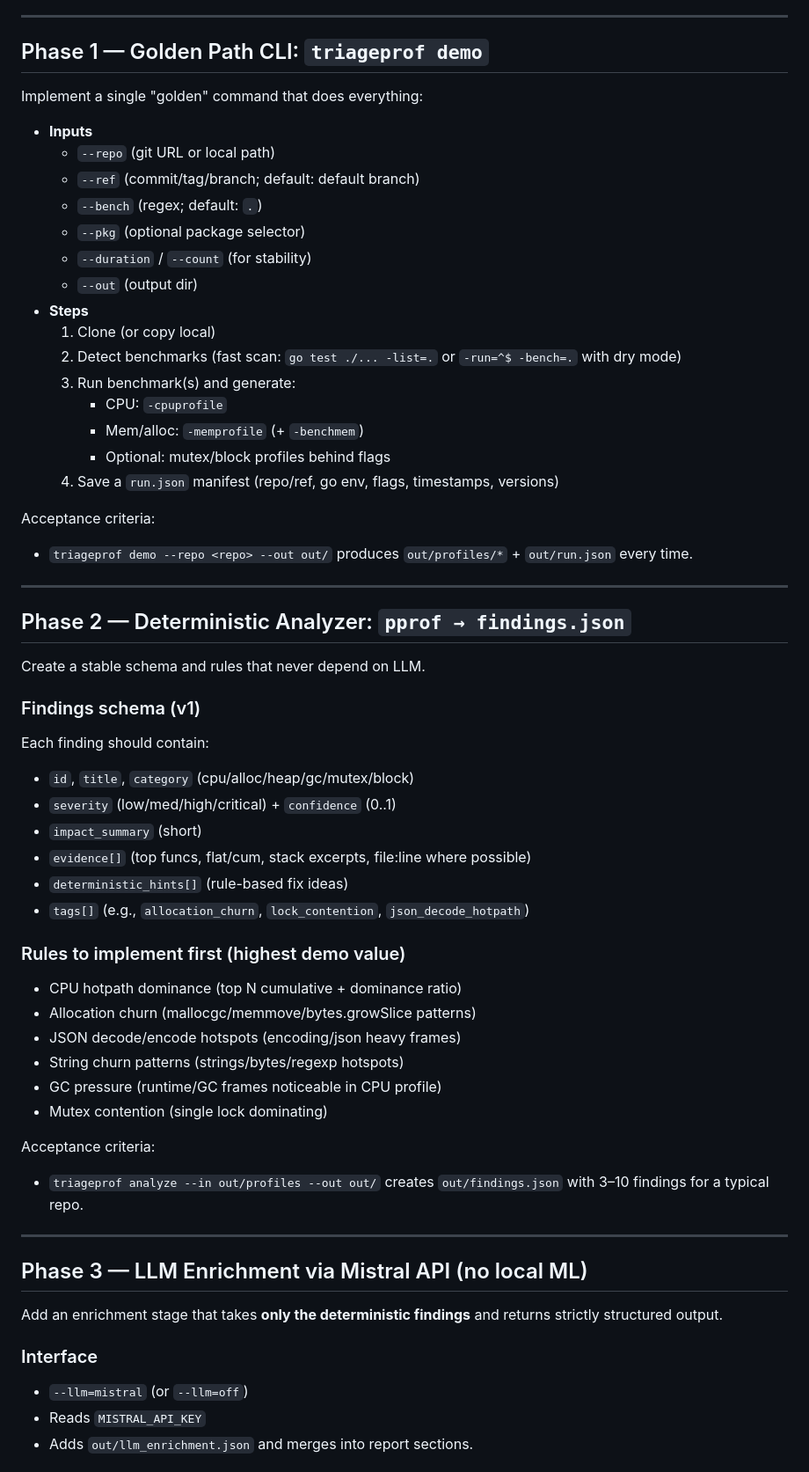
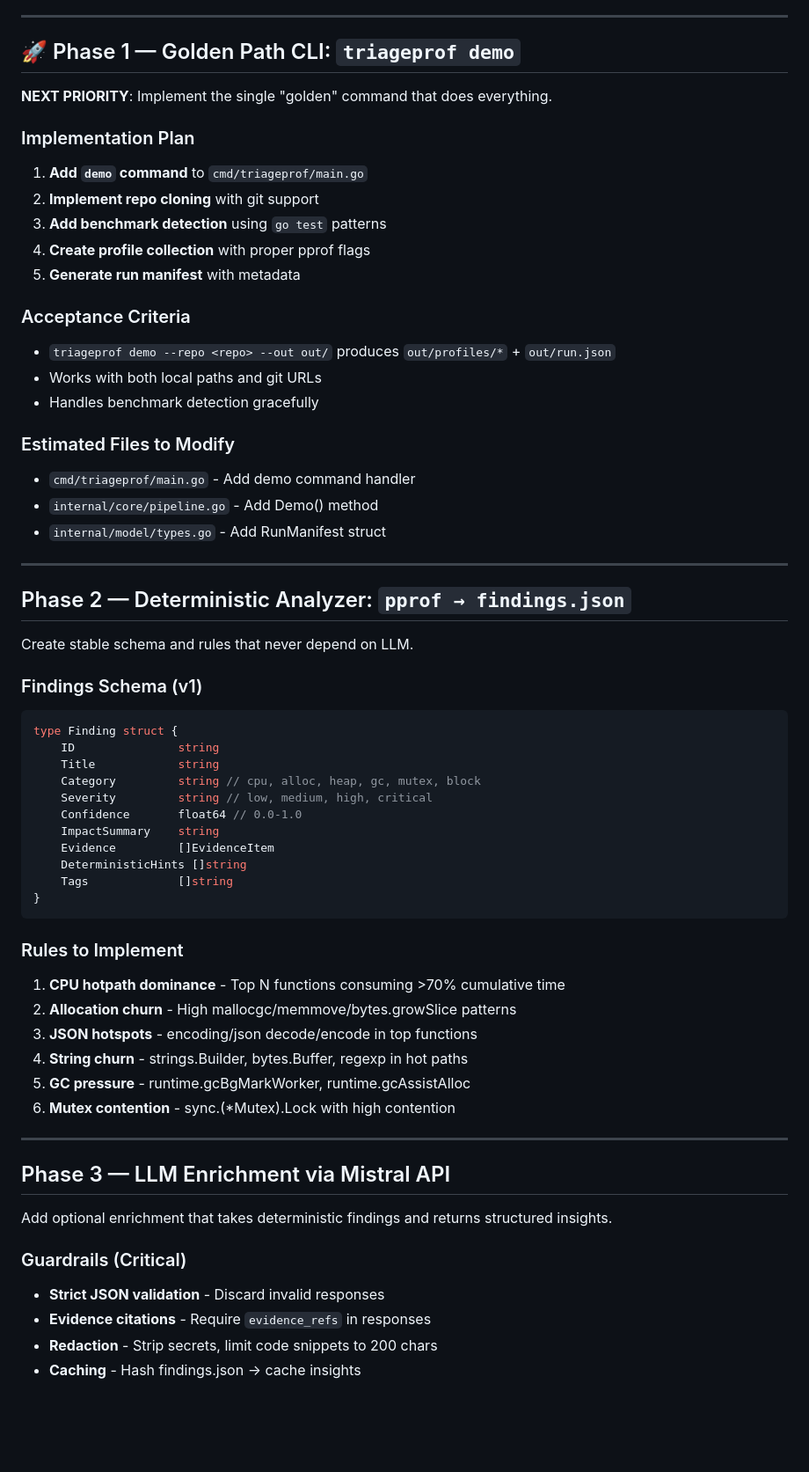
Before and after one commit to lsanarchist/Mistral-Hackathon, a Markdown page: suggested_next_steps.md, the part around one of its changes. Shown at 88% size. Drawn GitHub-style; blank space fills up the shorter version.

````diff
--- a/suggested_next_steps.md
+++ b/suggested_next_steps.md
@@ -36,63 +36,66 @@
 
 ---
 
-## Phase 1 — Golden Path CLI: `triageprof demo`
+## 🚀 Phase 1 — Golden Path CLI: `triageprof demo`
 
-Implement a single "golden" command that does everything:
+**NEXT PRIORITY**: Implement the single "golden" command that does everything.
 
-- **Inputs**
-  - `--repo` (git URL or local path)
-  - `--ref` (commit/tag/branch; default: default branch)
-  - `--bench` (regex; default: `.`)
-  - `--pkg` (optional package selector)
-  - `--duration` / `--count` (for stability)
-  - `--out` (output dir)
-- **Steps**
-  1) Clone (or copy local)
-  2) Detect benchmarks (fast scan: `go test ./... -list=.` or `-run=^$ -bench=.` with dry mode)
-  3) Run benchmark(s) and generate:
-     - CPU: `-cpuprofile`
-     - Mem/alloc: `-memprofile` (+ `-benchmem`)
-     - Optional: mutex/block profiles behind flags
-  4) Save a `run.json` manifest (repo/ref, go env, flags, timestamps, versions)
+### Implementation Plan
 
-Acceptance criteria:
-- `triageprof demo --repo <repo> --out out/` produces `out/profiles/*` + `out/run.json` every time.
+1. **Add `demo` command** to `cmd/triageprof/main.go`
+2. **Implement repo cloning** with git support
+3. **Add benchmark detection** using `go test` patterns
+4. **Create profile collection** with proper pprof flags
+5. **Generate run manifest** with metadata
+
+### Acceptance Criteria
+- `triageprof demo --repo <repo> --out out/` produces `out/profiles/*` + `out/run.json`
+- Works with both local paths and git URLs
+- Handles benchmark detection gracefully
+
+### Estimated Files to Modify
+- `cmd/triageprof/main.go` - Add demo command handler
+- `internal/core/pipeline.go` - Add Demo() method
+- `internal/model/types.go` - Add RunManifest struct
 
 ---
 
 ## Phase 2 — Deterministic Analyzer: `pprof → findings.json`
 
-Create a stable schema and rules that never depend on LLM.
+Create stable schema and rules that never depend on LLM.
 
-### Findings schema (v1)
-Each finding should contain:
-- `id`, `title`, `category` (cpu/alloc/heap/gc/mutex/block)
-- `severity` (low/med/high/critical) + `confidence` (0..1)
-- `impact_summary` (short)
-- `evidence[]` (top funcs, flat/cum, stack excerpts, file:line where possible)
-- `deterministic_hints[]` (rule-based fix ideas)
-- `tags[]` (e.g., `allocation_churn`, `lock_contention`, `json_decode_hotpath`)
+### Findings Schema (v1)
+```go
+type Finding struct {
+    ID               string
+    Title            string
+    Category         string // cpu, alloc, heap, gc, mutex, block
+    Severity         string // low, medium, high, critical
+    Confidence       float64 // 0.0-1.0
+    ImpactSummary    string
+    Evidence         []EvidenceItem
+    DeterministicHints []string
+    Tags             []string
+}
+```
 
-### Rules to implement first (highest demo value)
-- CPU hotpath dominance (top N cumulative + dominance ratio)
-- Allocation churn (mallocgc/memmove/bytes.growSlice patterns)
-- JSON decode/encode hotspots (encoding/json heavy frames)
-- String churn patterns (strings/bytes/regexp hotspots)
-- GC pressure (runtime/GC frames noticeable in CPU profile)
-- Mutex contention (single lock dominating)
-
-Acceptance criteria:
-- `triageprof analyze --in out/profiles --out out/` creates `out/findings.json` with 3–10 findings for a typical repo.
+### Rules to Implement
+1. **CPU hotpath dominance** - Top N functions consuming >70% cumulative time
+2. **Allocation churn** - High mallocgc/memmove/bytes.growSlice patterns
+3. **JSON hotspots** - encoding/json decode/encode in top functions
+4. **String churn** - strings.Builder, bytes.Buffer, regexp in hot paths
+5. **GC pressure** - runtime.gcBgMarkWorker, runtime.gcAssistAlloc
+6. **Mutex contention** - sync.(*Mutex).Lock with high contention
 
 ---
 
-## Phase 3 — LLM Enrichment via Mistral API (no local ML)
+## Phase 3 — LLM Enrichment via Mistral API
 
-Add an enrichment stage that takes **only the deterministic findings** and returns strictly structured output.
+Add optional enrichment that takes deterministic findings and returns structured insights.
 
-### Interface
-- `--llm=mistral` (or `--llm=off`)
-- Reads `MISTRAL_API_KEY`
-- Adds `out/llm_enrichment.json` and merges into report sections.
+### Guardrails (Critical)
+- **Strict JSON validation** - Discard invalid responses
+- **Evidence citations** - Require `evidence_refs` in responses
+- **Redaction** - Strip secrets, limit code snippets to 200 chars
+- **Caching** - Hash findings.json → cache insights
 
````
Also changed, not shown: other parts of suggested_next_steps.md (+19 -74 lines).
